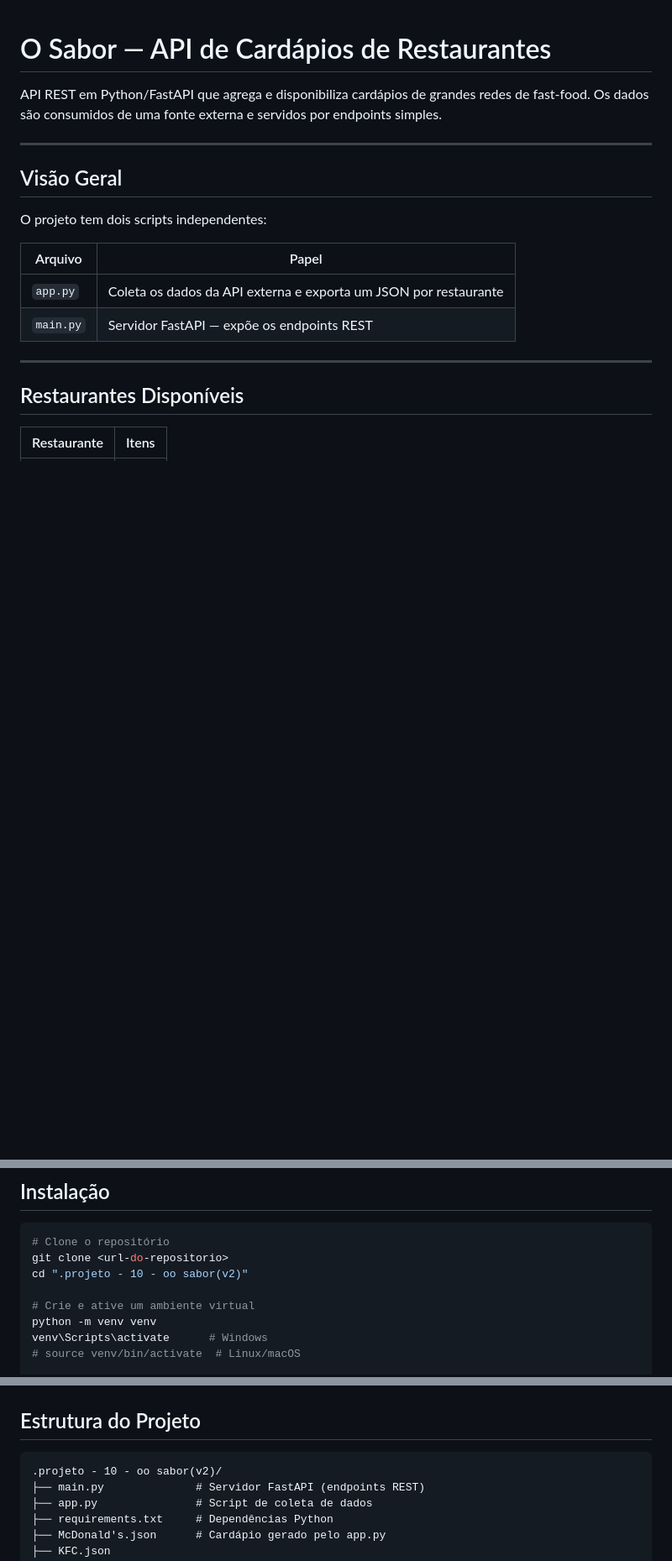
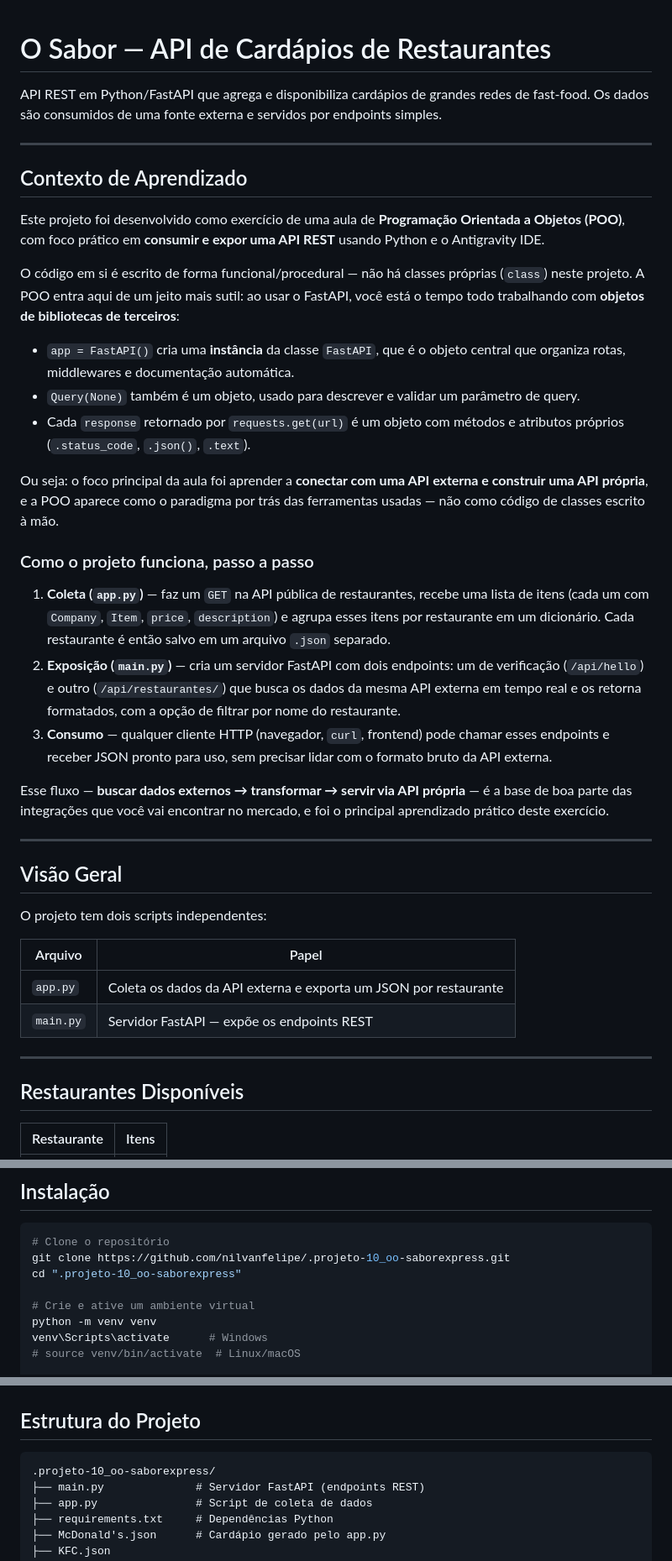
Before and after one commit to nilvanfelipe/.projeto-10-oo-saborexpress, a Markdown page: README.md, 3 parts joined by grey strips. Shown at 84% size. Drawn GitHub-style; blank space fills up the shorter version.

Commit message:
docs: adiciona contexto de aprendizado (POO/API) ao README
Explica o propósito didático do projeto e como conceitos de POO aparecem via FastAPI, mantendo a referência técnica existente.

````diff
--- a/README.md
+++ b/README.md
@@ -1,6 +1,28 @@
 # O Sabor — API de Cardápios de Restaurantes
 
 API REST em Python/FastAPI que agrega e disponibiliza cardápios de grandes redes de fast-food. Os dados são consumidos de uma fonte externa e servidos por endpoints simples.
+
+---
+
+## Contexto de Aprendizado
+
+Este projeto foi desenvolvido como exercício de uma aula de **Programação Orientada a Objetos (POO)**, com foco prático em **consumir e expor uma API REST** usando Python e o Antigravity IDE.
+
+O código em si é escrito de forma funcional/procedural — não há classes próprias (`class`) neste projeto. A POO entra aqui de um jeito mais sutil: ao usar o FastAPI, você está o tempo todo trabalhando com **objetos de bibliotecas de terceiros**:
+
+- `app = FastAPI()` cria uma **instância** da classe `FastAPI`, que é o objeto central que organiza rotas, middlewares e documentação automática.
+- `Query(None)` também é um objeto, usado para descrever e validar um parâmetro de query.
+- Cada `response` retornado por `requests.get(url)` é um objeto com métodos e atributos próprios (`.status_code`, `.json()`, `.text`).
+
+Ou seja: o foco principal da aula foi aprender a **conectar com uma API externa e construir uma API própria**, e a POO aparece como o paradigma por trás das ferramentas usadas — não como código de classes escrito à mão.
+
+### Como o projeto funciona, passo a passo
+
+1. **Coleta (`app.py`)** — faz um `GET` na API pública de restaurantes, recebe uma lista de itens (cada um com `Company`, `Item`, `price`, `description`) e agrupa esses itens por restaurante em um dicionário. Cada restaurante é então salvo em um arquivo `.json` separado.
+2. **Exposição (`main.py`)** — cria um servidor FastAPI com dois endpoints: um de verificação (`/api/hello`) e outro (`/api/restaurantes/`) que busca os dados da mesma API externa em tempo real e os retorna formatados, com a opção de filtrar por nome do restaurante.
+3. **Consumo** — qualquer cliente HTTP (navegador, `curl`, frontend) pode chamar esses endpoints e receber JSON pronto para uso, sem precisar lidar com o formato bruto da API externa.
+
+Esse fluxo — **buscar dados externos → transformar → servir via API própria** — é a base de boa parte das integrações que você vai encontrar no mercado, e foi o principal aprendizado prático deste exercício.
 
 ---
 
@@ -41,8 +63,8 @@ O projeto tem dois scripts independentes:
 
 ```bash
 # Clone o repositório
-git clone <url-do-repositorio>
-cd ".projeto - 10 - oo sabor(v2)"
+git clone https://github.com/nilvanfelipe/.projeto-10_oo-saborexpress.git
+cd ".projeto-10_oo-saborexpress"
 
 # Crie e ative um ambiente virtual
 python -m venv venv
@@ -151,7 +173,7 @@ O FastAPI gera automaticamente duas interfaces de documentação:
 ## Estrutura do Projeto
 
 ```
-.projeto - 10 - oo sabor(v2)/
+.projeto-10_oo-saborexpress/
 ├── main.py              # Servidor FastAPI (endpoints REST)
 ├── app.py               # Script de coleta de dados
 ├── requirements.txt     # Dependências Python
````
